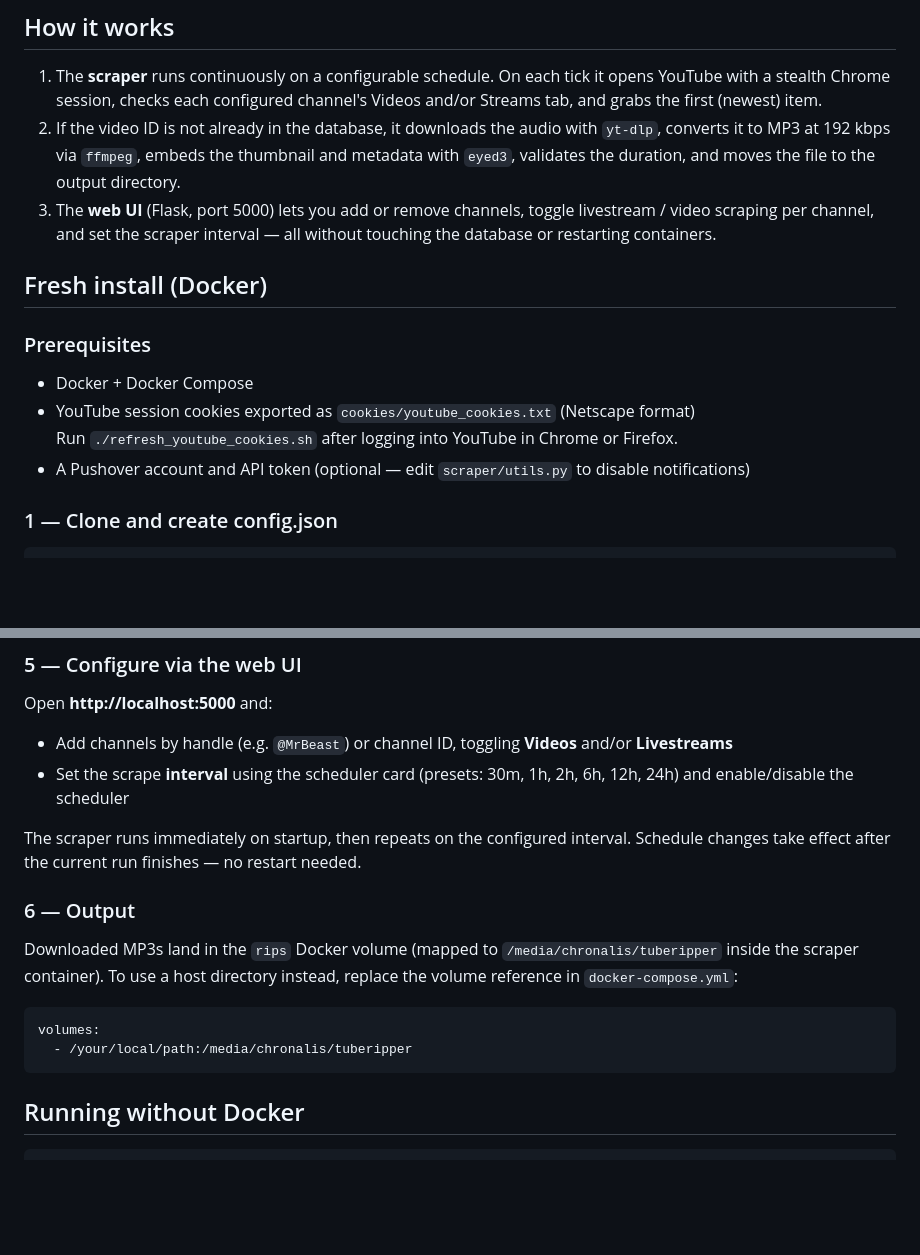
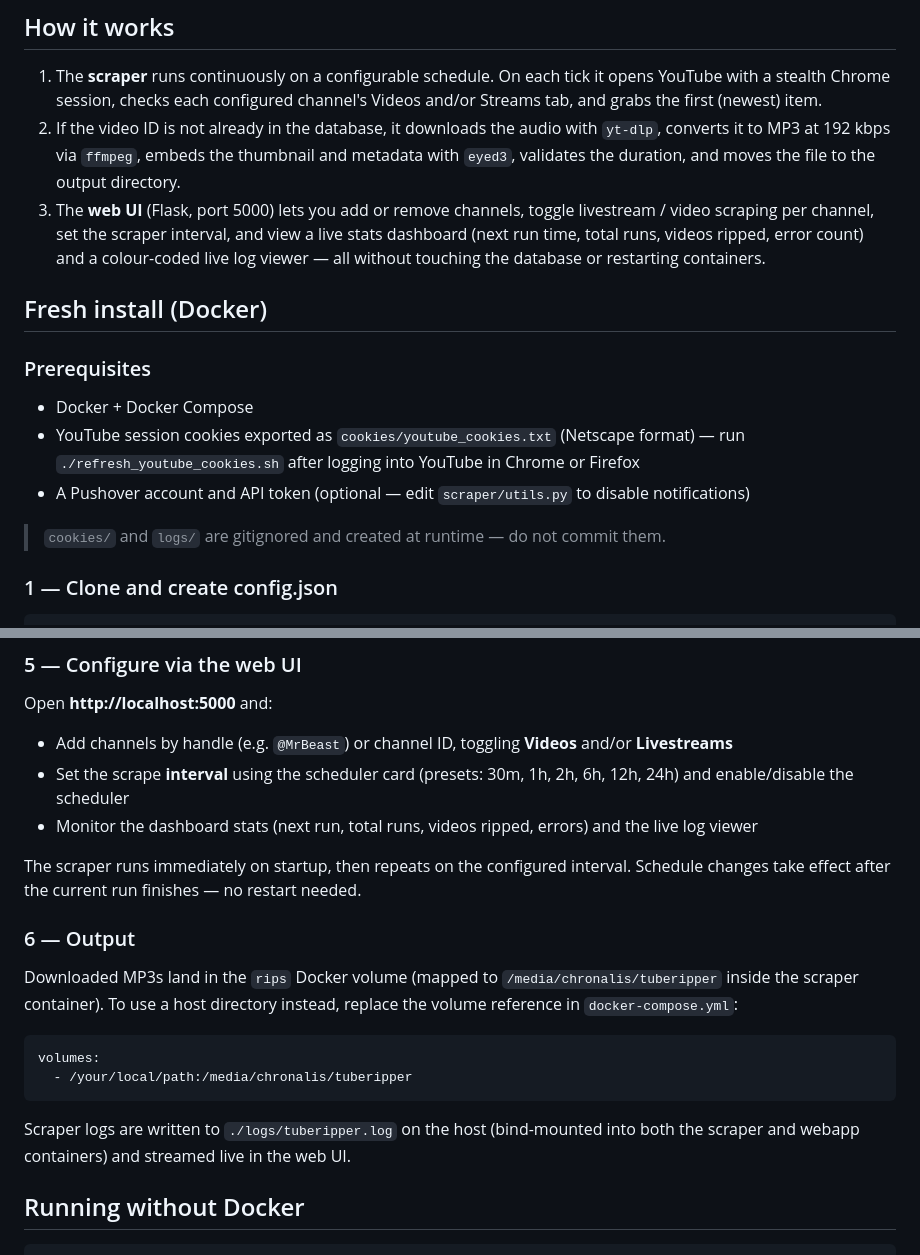
Before and after one commit to iliasch-dev/tuberipper, a Markdown page: README.md, 2 parts joined by grey strips. GitHub-like rendering; blank space fills up the shorter version.

Commit message:
update README: stats dashboard, logs mount, cookies gitignore note

````diff
--- a/README.md
+++ b/README.md
@@ -8,16 +8,17 @@ Tuberipper monitors a list of YouTube channels and automatically downloads their
 
 1. The **scraper** runs continuously on a configurable schedule. On each tick it opens YouTube with a stealth Chrome session, checks each configured channel's Videos and/or Streams tab, and grabs the first (newest) item.
 2. If the video ID is not already in the database, it downloads the audio with `yt-dlp`, converts it to MP3 at 192 kbps via `ffmpeg`, embeds the thumbnail and metadata with `eyed3`, validates the duration, and moves the file to the output directory.
-3. The **web UI** (Flask, port 5000) lets you add or remove channels, toggle livestream / video scraping per channel, and set the scraper interval — all without touching the database or restarting containers.
+3. The **web UI** (Flask, port 5000) lets you add or remove channels, toggle livestream / video scraping per channel, set the scraper interval, and view a live stats dashboard (next run time, total runs, videos ripped, error count) and a colour-coded live log viewer — all without touching the database or restarting containers.
 
 ## Fresh install (Docker)
 
 ### Prerequisites
 
 - Docker + Docker Compose
-- YouTube session cookies exported as `cookies/youtube_cookies.txt` (Netscape format)
-  Run `./refresh_youtube_cookies.sh` after logging into YouTube in Chrome or Firefox.
+- YouTube session cookies exported as `cookies/youtube_cookies.txt` (Netscape format) — run `./refresh_youtube_cookies.sh` after logging into YouTube in Chrome or Firefox
 - A Pushover account and API token (optional — edit `scraper/utils.py` to disable notifications)
+
+> `cookies/` and `logs/` are gitignored and created at runtime — do not commit them.
 
 ### 1 — Clone and create config.json
 
@@ -74,6 +75,7 @@ docker compose up -d --build
 Open **http://localhost:5000** and:
 - Add channels by handle (e.g. `@MrBeast`) or channel ID, toggling **Videos** and/or **Livestreams**
 - Set the scrape **interval** using the scheduler card (presets: 30m, 1h, 2h, 6h, 12h, 24h) and enable/disable the scheduler
+- Monitor the dashboard stats (next run, total runs, videos ripped, errors) and the live log viewer
 
 The scraper runs immediately on startup, then repeats on the configured interval. Schedule changes take effect after the current run finishes — no restart needed.
 
@@ -85,6 +87,8 @@ Downloaded MP3s land in the `rips` Docker volume (mapped to `/media/chronalis/tu
 volumes:
   - /your/local/path:/media/chronalis/tuberipper
 ```
+
+Scraper logs are written to `./logs/tuberipper.log` on the host (bind-mounted into both the scraper and webapp containers) and streamed live in the web UI.
 
 ## Running without Docker
 
````
